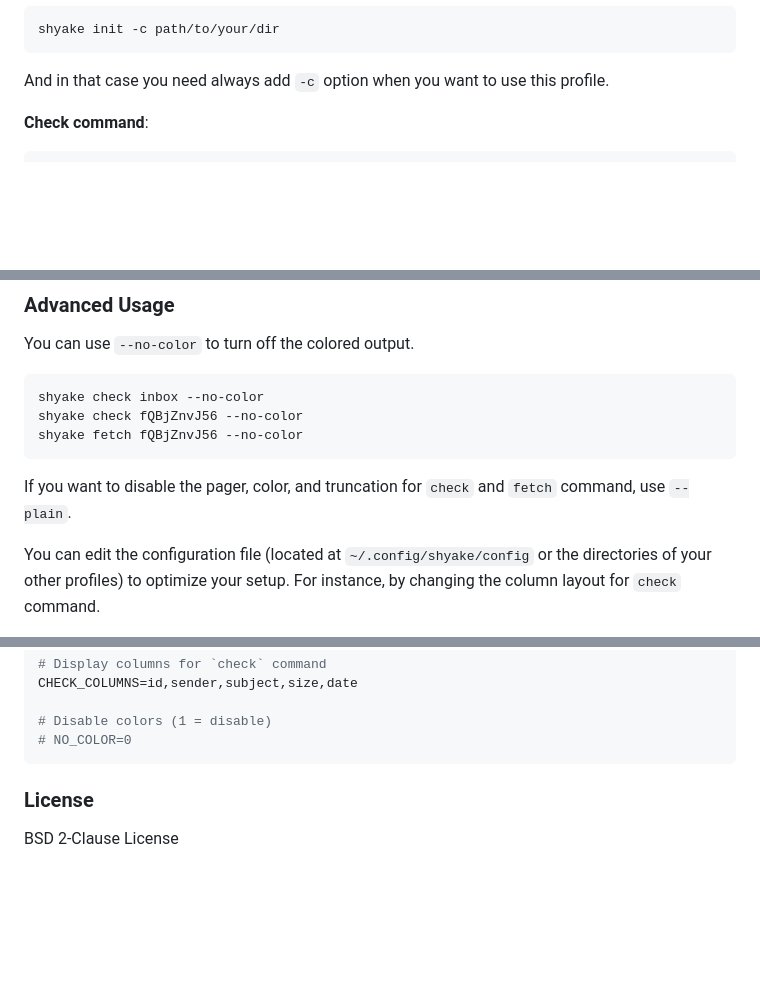
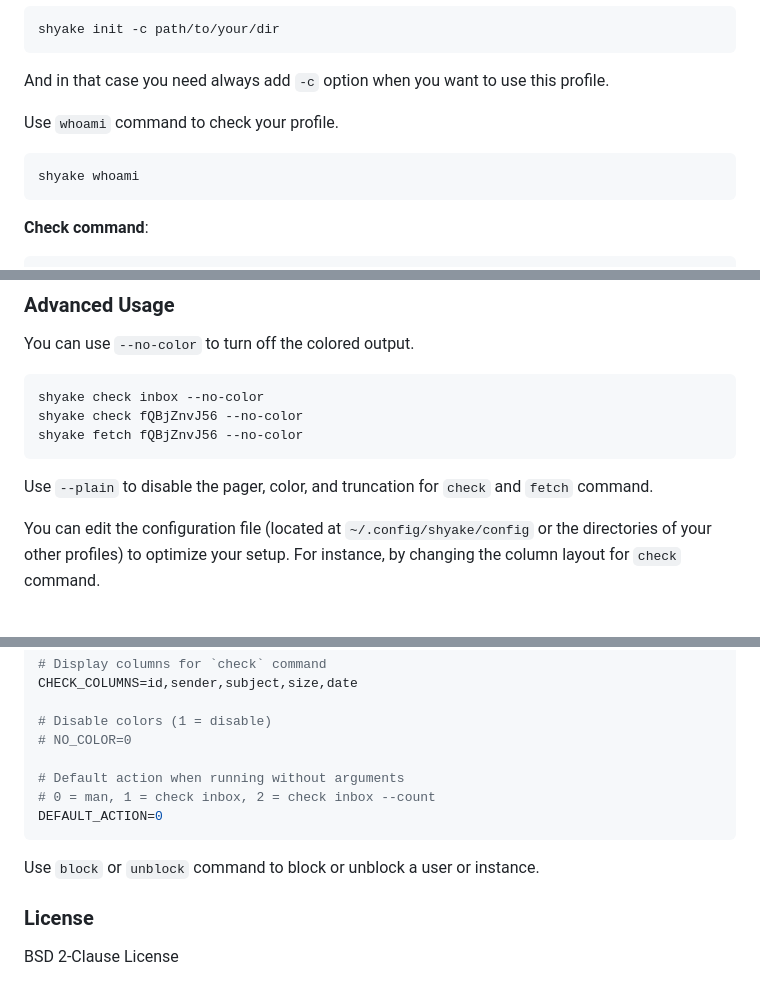
Before and after one commit to salmonization/shyake, a Markdown page: README.md, 3 parts joined by grey strips. Rendered like a GitHub page; blank space fills up the shorter version.

````diff
--- a/README.md
+++ b/README.md
@@ -62,6 +62,12 @@ shyake init -c path/to/your/dir
 
 And in that case you need always add `-c` option when you want to use
 this profile.
+
+Use `whoami` command to check your profile.
+
+```sh
+shyake whoami
+```
 
 **Check command**:
 
@@ -180,8 +186,8 @@ shyake check fQBjZnvJ56 --no-color
 shyake fetch fQBjZnvJ56 --no-color
 ```
 
-If you want to disable the pager, color, and truncation for `check` and
-`fetch` command, use `--plain`.
+Use `--plain` to disable the pager, color, and truncation for `check` and
+`fetch` command.
 
 You can edit the configuration file (located at `~/.config/shyake/config` or
 the directories of your other profiles) to optimize your setup. For instance,
@@ -205,7 +211,13 @@ CHECK_COLUMNS=id,sender,subject,size,date
 
 # Disable colors (1 = disable)
 # NO_COLOR=0
+
+# Default action when running without arguments
+# 0 = man, 1 = check inbox, 2 = check inbox --count
+DEFAULT_ACTION=0
 ```
+
+Use `block` or `unblock` command to block or unblock a user or instance.
 
 ### License
 
````
Also changed, not shown: other parts of README.md (+1 -1 lines).
